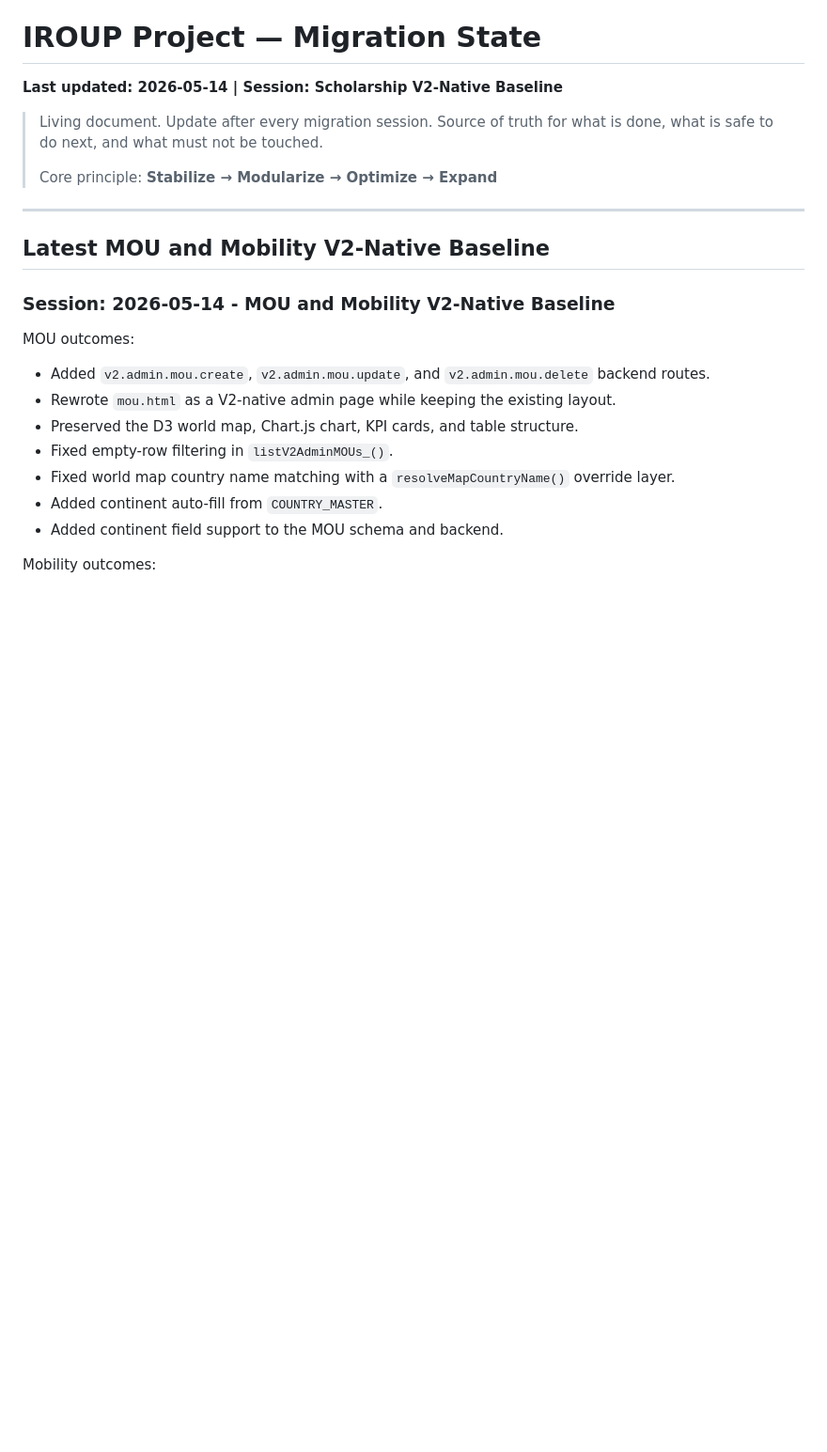
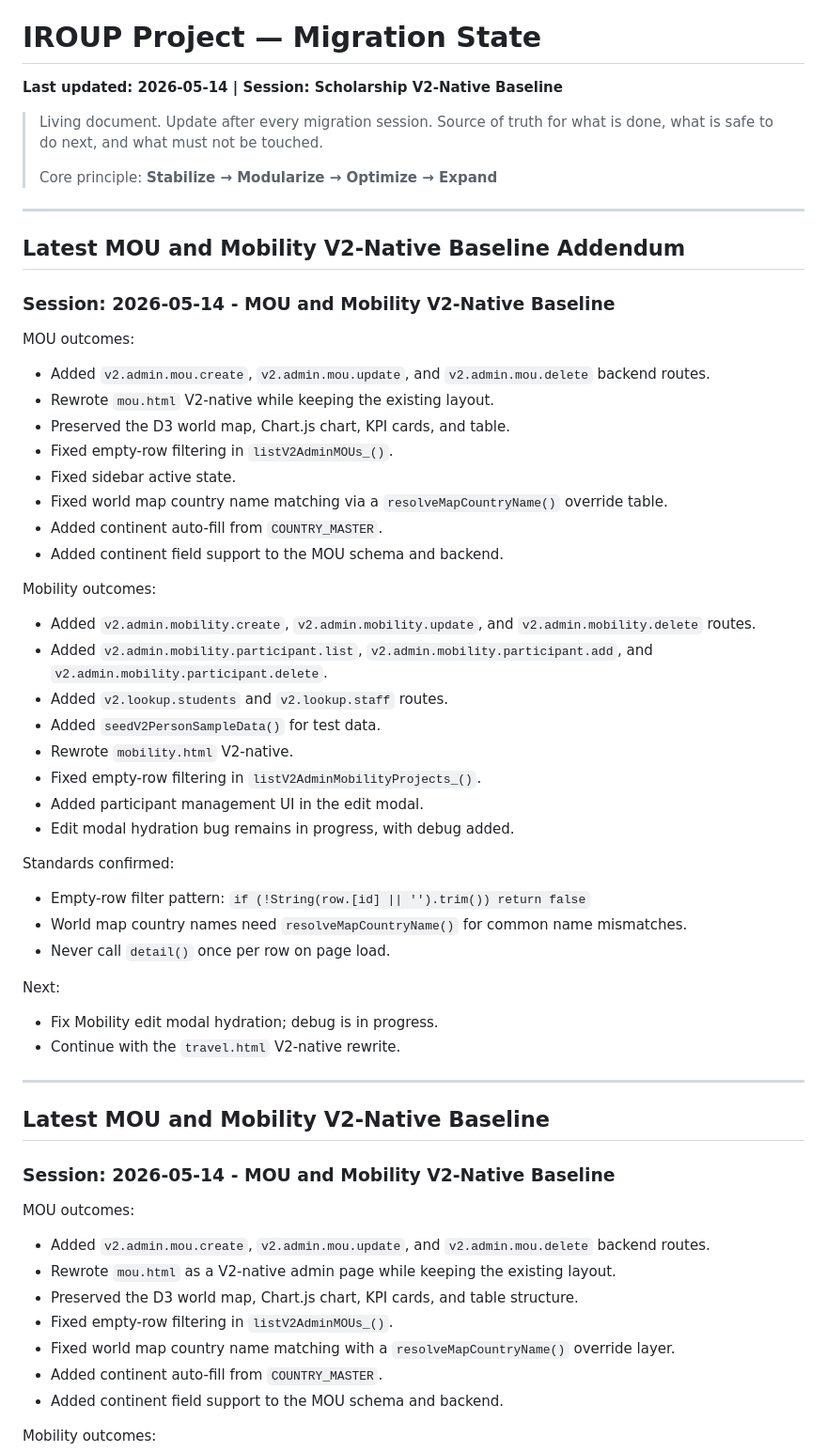
Before and after one commit to Peachylochy/iroup-portal, a Markdown page: Team IROUP/docs/PROJECT-STATE.md, the part around the change. Shown at 94% size. Rendered like a GitHub page; blank space fills up the shorter version.

Commit message:
docs: update session log MOU and Mobility V2-native baseline

```diff
--- a/Team IROUP/docs/PROJECT-STATE.md
+++ b/Team IROUP/docs/PROJECT-STATE.md
@@ -5,6 +5,52 @@
 > Source of truth for what is done, what is safe to do next, and what must not be touched.
 >
 > Core principle: **Stabilize → Modularize → Optimize → Expand**
+
+---
+
+## Latest MOU and Mobility V2-Native Baseline Addendum
+
+### Session: 2026-05-14 - MOU and Mobility V2-Native Baseline
+
+MOU outcomes:
+
+- Added `v2.admin.mou.create`, `v2.admin.mou.update`, and
+  `v2.admin.mou.delete` backend routes.
+- Rewrote `mou.html` V2-native while keeping the existing layout.
+- Preserved the D3 world map, Chart.js chart, KPI cards, and table.
+- Fixed empty-row filtering in `listV2AdminMOUs_()`.
+- Fixed sidebar active state.
+- Fixed world map country name matching via a `resolveMapCountryName()` override
+  table.
+- Added continent auto-fill from `COUNTRY_MASTER`.
+- Added continent field support to the MOU schema and backend.
+
+Mobility outcomes:
+
+- Added `v2.admin.mobility.create`, `v2.admin.mobility.update`, and
+  `v2.admin.mobility.delete` routes.
+- Added `v2.admin.mobility.participant.list`,
+  `v2.admin.mobility.participant.add`, and
+  `v2.admin.mobility.participant.delete`.
+- Added `v2.lookup.students` and `v2.lookup.staff` routes.
+- Added `seedV2PersonSampleData()` for test data.
+- Rewrote `mobility.html` V2-native.
+- Fixed empty-row filtering in `listV2AdminMobilityProjects_()`.
+- Added participant management UI in the edit modal.
+- Edit modal hydration bug remains in progress, with debug added.
+
+Standards confirmed:
+
+- Empty-row filter pattern:
+  `if (!String(row.[id] || '').trim()) return false`
+- World map country names need `resolveMapCountryName()` for common name
+  mismatches.
+- Never call `detail()` once per row on page load.
+
+Next:
+
+- Fix Mobility edit modal hydration; debug is in progress.
+- Continue with the `travel.html` V2-native rewrite.
 
 ---
 
```
Also changed, not shown: Team IROUP/docs/IROUP-MASTER-CONCEPT.md (+7 -0 lines), Team IROUP/docs/development_journal_r_2_r_foundation_iroup.md (+29 -0 lines).
